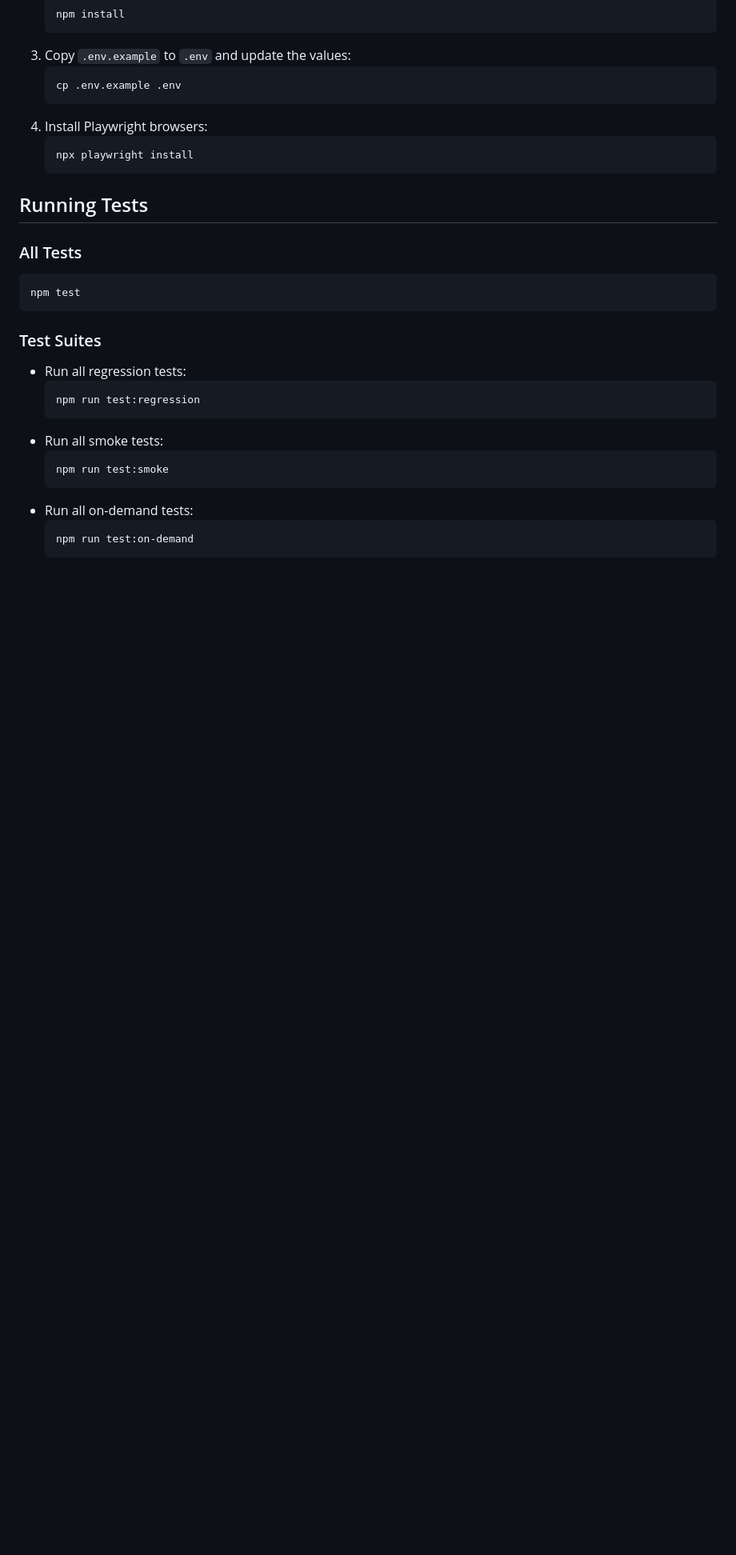
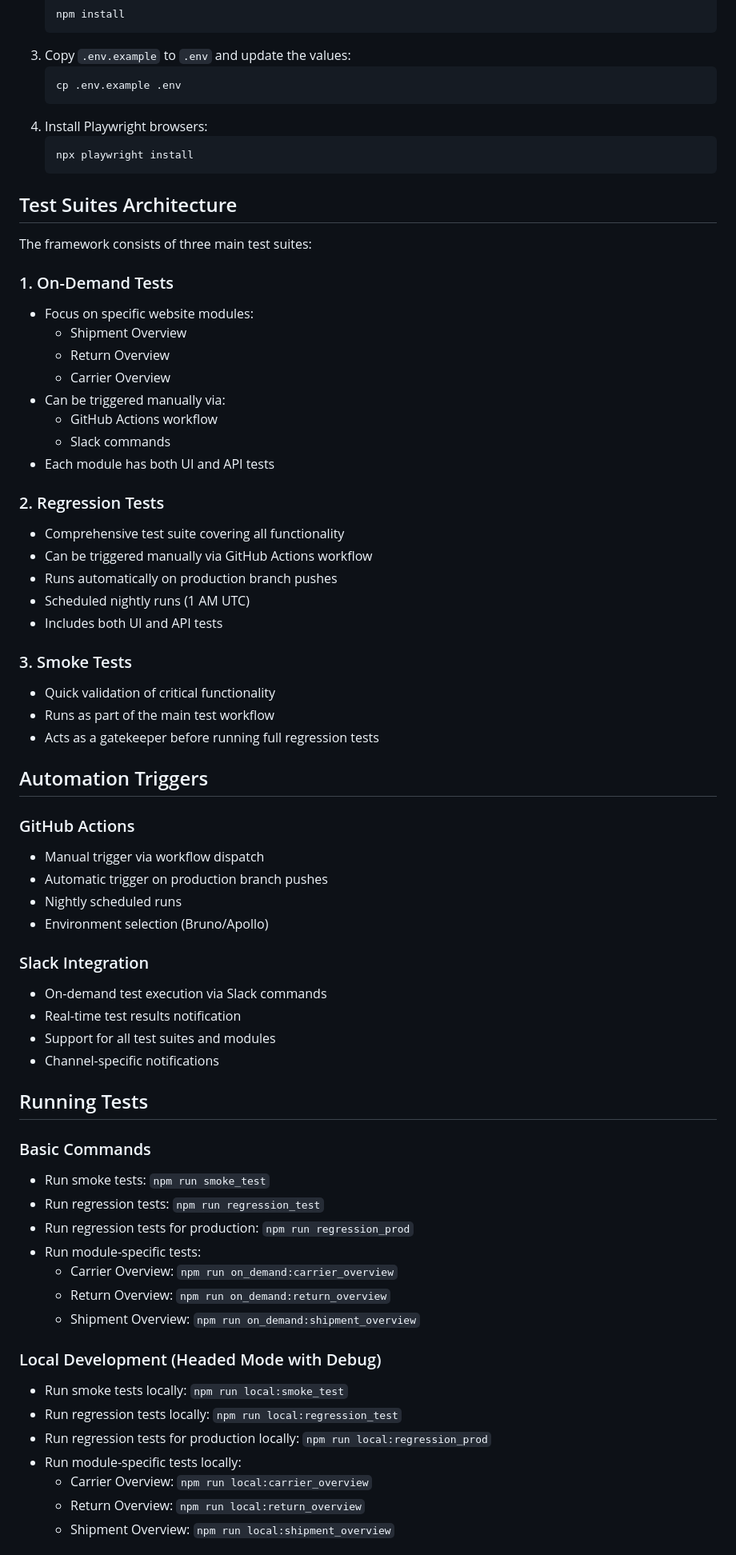
Before and after one commit to tuansontruong/automation-playwright, a Markdown page: README.md, the part around the change printed below. Shown: that part at 80% size. Rendered like a GitHub page; blank space fills up the shorter version.

````diff
--- a/README.md
+++ b/README.md
@@ -23,24 +36,63 @@ This is a comprehensive automation framework for testing both UI and APIs using
    npx playwright install
    ```
 
+## Test Suites Architecture
+
+The framework consists of three main test suites:
+
+### 1. On-Demand Tests
+- Focus on specific website modules:
+  - Shipment Overview
+  - Return Overview
+  - Carrier Overview
+- Can be triggered manually via:
+  - GitHub Actions workflow
+  - Slack commands
+- Each module has both UI and API tests
+
+### 2. Regression Tests
+- Comprehensive test suite covering all functionality
+- Can be triggered manually via GitHub Actions workflow
+- Runs automatically on production branch pushes
+- Scheduled nightly runs (1 AM UTC)
+- Includes both UI and API tests
+
+### 3. Smoke Tests
+- Quick validation of critical functionality
+- Runs as part of the main test workflow
+- Acts as a gatekeeper before running full regression tests
+
+## Automation Triggers
+
+### GitHub Actions
+- Manual trigger via workflow dispatch
+- Automatic trigger on production branch pushes
+- Nightly scheduled runs
+- Environment selection (Bruno/Apollo)
+
+### Slack Integration
+- On-demand test execution via Slack commands
+- Real-time test results notification
+- Support for all test suites and modules
+- Channel-specific notifications
+
 ## Running Tests
 
-### All Tests
-```bash
-npm test
-```
+### Basic Commands
+- Run smoke tests: `npm run smoke_test`
+- Run regression tests: `npm run regression_test`
+- Run regression tests for production: `npm run regression_prod`
+- Run module-specific tests:
+  - Carrier Overview: `npm run on_demand:carrier_overview`
+  - Return Overview: `npm run on_demand:return_overview`
+  - Shipment Overview: `npm run on_demand:shipment_overview`
 
-### Test Suites
-- Run all regression tests:
-  ```bash
-  npm run test:regression
-  ```
-- Run all smoke tests:
-  ```bash
-  npm run test:smoke
-  ```
-- Run all on-demand tests:
-  ```bash
-  npm run test:on-demand
-  ```
+### Local Development (Headed Mode with Debug)
+- Run smoke tests locally: `npm run local:smoke_test`
+- Run regression tests locally: `npm run local:regression_test`
+- Run regression tests for production locally: `npm run local:regression_prod`
+- Run module-specific tests locally:
+  - Carrier Overview: `npm run local:carrier_overview`
+  - Return Overview: `npm run local:return_overview`
+  - Shipment Overview: `npm run local:shipment_overview`
 
````
Also changed, not shown: other parts of README.md (+41 -78 lines), resources/images/test-automation-architecture.png (added), 1 other file.
